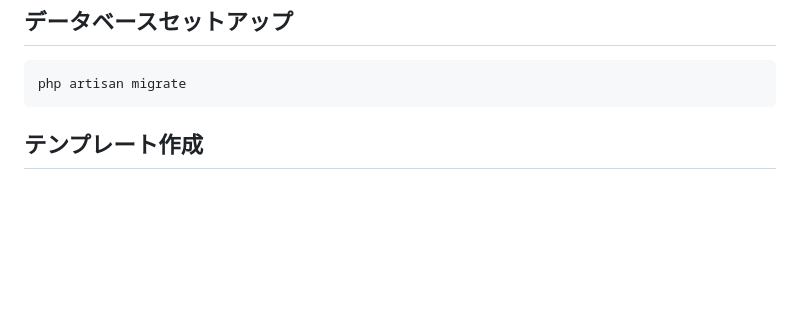
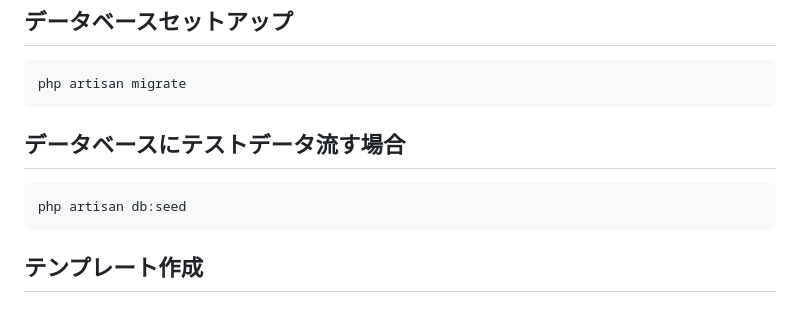
Before and after one commit to shumasod/laravel_project, a Markdown page: README.md, the part around the change. Rendered like a GitHub page; blank space fills up the shorter version.

````diff
--- a/README.md
+++ b/README.md
@@ -79,6 +79,12 @@ Route::get('sitemap.xml', 'SitemapController@index');
 ```bash
 php artisan migrate
 ```
+## データベースにテストデータ流す場合
+
+```bash
+php artisan db:seed
+```
+
 
 ## テンプレート作成
 
````
